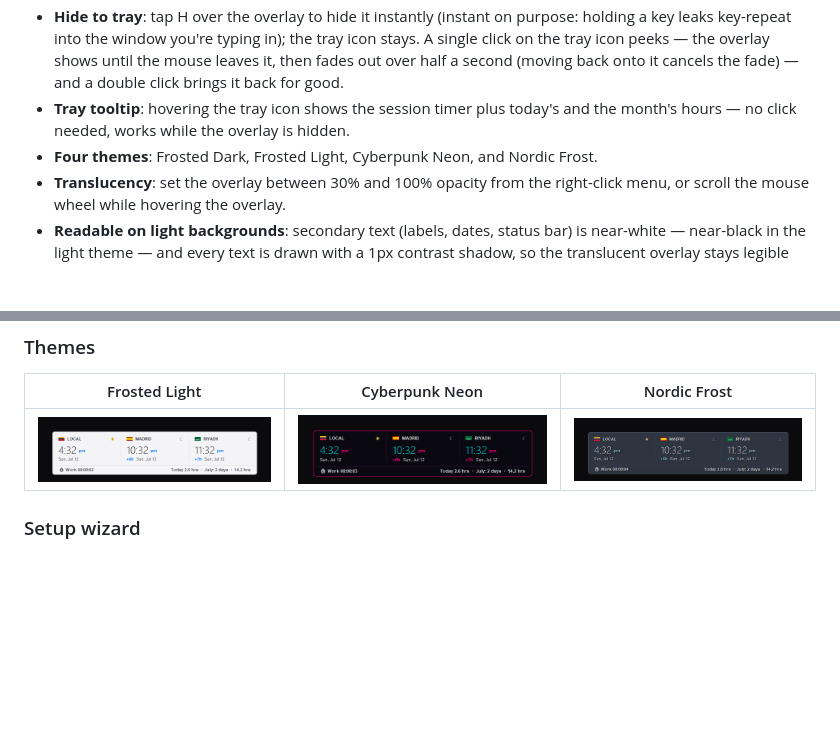
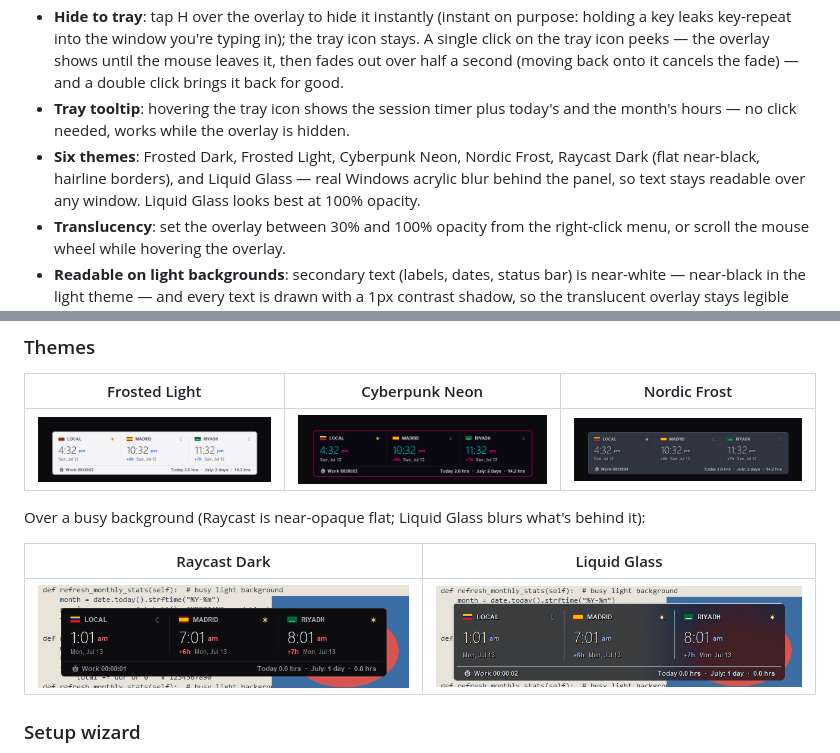
Before and after one commit to th3nolo/world-clock-overlay, a Markdown page: README.md, 2 parts joined by grey strips. GitHub-like rendering; pictures changed too: screenshots/theme-glass.png (added), screenshots/theme-raycast.png (added); blank space fills up the shorter version.

```diff
--- a/README.md
+++ b/README.md
@@ -17,7 +17,7 @@ A Python desktop overlay, built with Tkinter, that shows your local time and up
 - **Themed context menu**: the right-click menu is drawn with the active theme (panel colors, border, hover accent) instead of the native white system menu, and restyles instantly when you switch themes.
 - **Hide to tray**: tap H over the overlay to hide it instantly (instant on purpose: holding a key leaks key-repeat into the window you're typing in); the tray icon stays. A single click on the tray icon peeks — the overlay shows until the mouse leaves it, then fades out over half a second (moving back onto it cancels the fade) — and a double click brings it back for good.
 - **Tray tooltip**: hovering the tray icon shows the session timer plus today's and the month's hours — no click needed, works while the overlay is hidden.
-- **Four themes**: Frosted Dark, Frosted Light, Cyberpunk Neon, and Nordic Frost.
+- **Six themes**: Frosted Dark, Frosted Light, Cyberpunk Neon, Nordic Frost, Raycast Dark (flat near-black, hairline borders), and Liquid Glass — real Windows acrylic blur behind the panel, so text stays readable over any window. Liquid Glass looks best at 100% opacity.
 - **Translucency**: set the overlay between 30% and 100% opacity from the right-click menu, or scroll the mouse wheel while hovering the overlay.
 - **Readable on light backgrounds**: secondary text (labels, dates, status bar) is near-white — near-black in the light theme — and every text is drawn with a 1px contrast shadow, so the translucent overlay stays legible over white windows.
 - **Click-through (Windows)**: clicks on the empty background pass through to the window underneath.
@@ -37,6 +37,12 @@ A Python desktop overlay, built with Tkinter, that shows your local time and up
 | Frosted Light | Cyberpunk Neon | Nordic Frost |
 | --- | --- | --- |
 | ![Frosted Light theme](screenshots/theme-light.png) | ![Cyberpunk Neon theme](screenshots/theme-cyberpunk.png) | ![Nordic Frost theme](screenshots/theme-nordic.png) |
+
+Over a busy background (Raycast is near-opaque flat; Liquid Glass blurs what's behind it):
+
+| Raycast Dark | Liquid Glass |
+| --- | --- |
+| ![Raycast Dark theme](screenshots/theme-raycast.png) | ![Liquid Glass theme](screenshots/theme-glass.png) |
 
 ### Setup wizard
 
```
Also changed, not shown: 2 other files.
